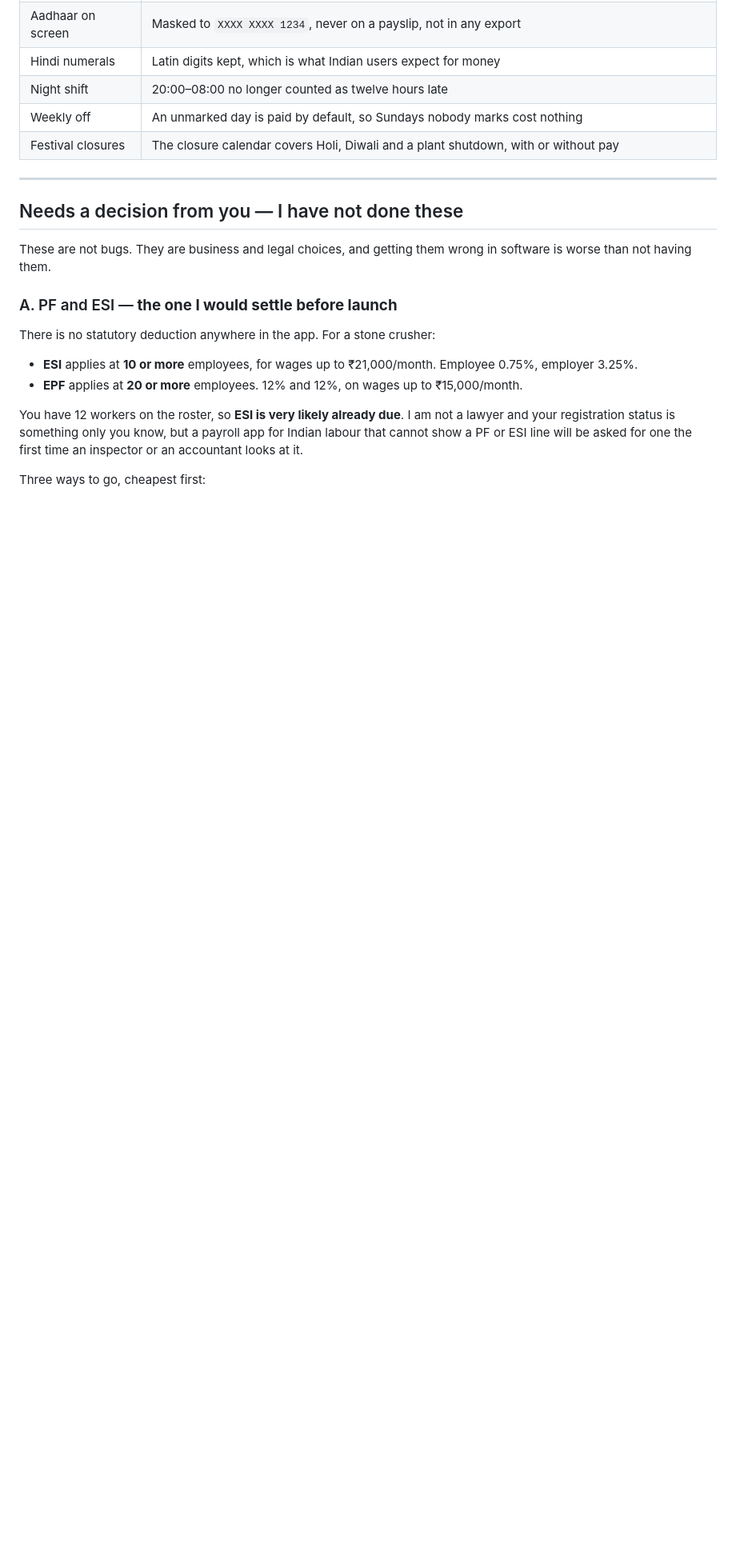
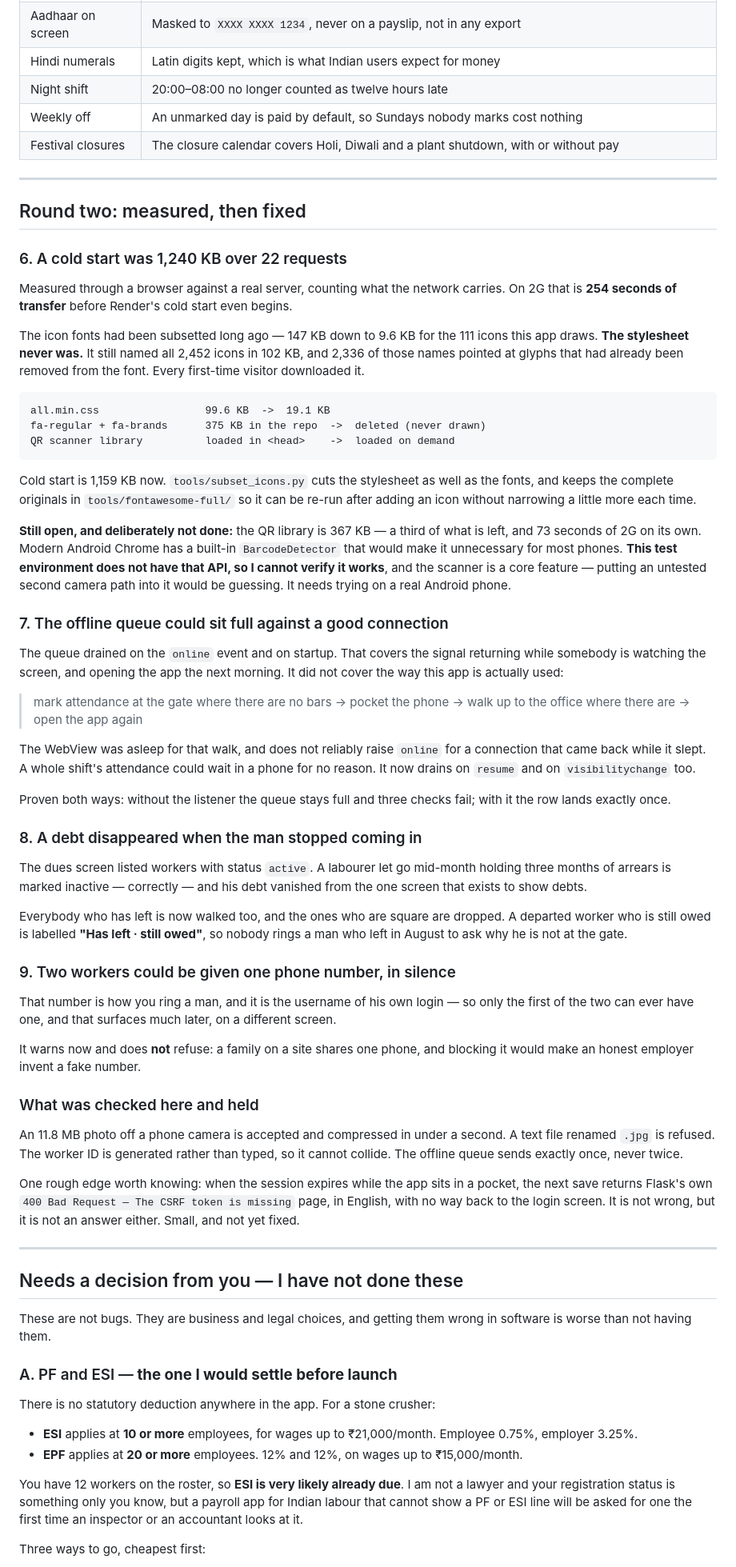
Before and after one commit to lovableguyzayed/SmartWorker-html, a Markdown page: INDIA_READINESS.md, the part around the change. Shown at 80% size. Drawn GitHub-style; blank space fills up the shorter version.

Commit message:
Round two of the India pass, written down
Four more things measured and fixed, and one measured and deliberately
not fixed.

A cold start was 1,240 KB over 22 requests — 254 seconds of 2G before
Render even wakes up. The icon stylesheet had never been cut while the
fonts had, so 102 KB of it named 2,452 icons of which 2,336 pointed at
glyphs already deleted.

The offline queue could sit full against a working connection, because a
WebView that was asleep during the walk from the gate to the office does
not reliably raise 'online'.

The dues screen forgot a man's arrears the day he was marked inactive.

Two workers could be saved on one phone number without a word, and that
number is the username of a worker's own login.

The one left undone is written up as undone: the QR library is 367 KB and
a built-in BarcodeDetector would make it unnecessary on most Android
phones, but this environment has no such API to test against, and the
scanner is not a thing to guess at.

Co-Authored-By: Claude Opus 5 <noreply@anthropic.com>
Claude-Session: https://claude.ai/code/session_01LKPtRkb9Q9Gbx24sYcnDZm

````diff
--- a/INDIA_READINESS.md
+++ b/INDIA_READINESS.md
@@ -100,6 +100,90 @@ gets India wrong:
 
 ---
 
+## Round two: measured, then fixed
+
+### 6. A cold start was 1,240 KB over 22 requests
+
+Measured through a browser against a real server, counting what the
+network carries. On 2G that is **254 seconds of transfer** before Render's
+cold start even begins.
+
+The icon fonts had been subsetted long ago — 147 KB down to 9.6 KB for the
+111 icons this app draws. **The stylesheet never was.** It still named all
+2,452 icons in 102 KB, and 2,336 of those names pointed at glyphs that had
+already been removed from the font. Every first-time visitor downloaded
+it.
+
+```
+all.min.css                 99.6 KB  ->  19.1 KB
+fa-regular + fa-brands      375 KB in the repo  ->  deleted (never drawn)
+QR scanner library          loaded in <head>    ->  loaded on demand
+```
+
+Cold start is 1,159 KB now. `tools/subset_icons.py` cuts the stylesheet as
+well as the fonts, and keeps the complete originals in
+`tools/fontawesome-full/` so it can be re-run after adding an icon without
+narrowing a little more each time.
+
+**Still open, and deliberately not done:** the QR library is 367 KB — a
+third of what is left, and 73 seconds of 2G on its own. Modern Android
+Chrome has a built-in `BarcodeDetector` that would make it unnecessary for
+most phones. **This test environment does not have that API, so I cannot
+verify it works**, and the scanner is a core feature — putting an untested
+second camera path into it would be guessing. It needs trying on a real
+Android phone.
+
+### 7. The offline queue could sit full against a good connection
+
+The queue drained on the `online` event and on startup. That covers the
+signal returning while somebody is watching the screen, and opening the
+app the next morning. It did not cover the way this app is actually used:
+
+> mark attendance at the gate where there are no bars → pocket the phone →
+> walk up to the office where there are → open the app again
+
+The WebView was asleep for that walk, and does not reliably raise `online`
+for a connection that came back while it slept. A whole shift's attendance
+could wait in a phone for no reason. It now drains on `resume` and on
+`visibilitychange` too.
+
+Proven both ways: without the listener the queue stays full and three
+checks fail; with it the row lands exactly once.
+
+### 8. A debt disappeared when the man stopped coming in
+
+The dues screen listed workers with status `active`. A labourer let go
+mid-month holding three months of arrears is marked inactive — correctly —
+and his debt vanished from the one screen that exists to show debts.
+
+Everybody who has left is now walked too, and the ones who are square are
+dropped. A departed worker who is still owed is labelled **"Has left ·
+still owed"**, so nobody rings a man who left in August to ask why he is
+not at the gate.
+
+### 9. Two workers could be given one phone number, in silence
+
+That number is how you ring a man, and it is the username of his own
+login — so only the first of the two can ever have one, and that surfaces
+much later, on a different screen.
+
+It warns now and does **not** refuse: a family on a site shares one phone,
+and blocking it would make an honest employer invent a fake number.
+
+### What was checked here and held
+
+An 11.8 MB photo off a phone camera is accepted and compressed in under a
+second. A text file renamed `.jpg` is refused. The worker ID is generated
+rather than typed, so it cannot collide. The offline queue sends exactly
+once, never twice.
+
+One rough edge worth knowing: when the session expires while the app sits
+in a pocket, the next save returns Flask's own `400 Bad Request — The CSRF
+token is missing` page, in English, with no way back to the login screen.
+It is not wrong, but it is not an answer either. Small, and not yet fixed.
+
+---
+
 ## Needs a decision from you — I have not done these
 
 These are not bugs. They are business and legal choices, and getting them
````
